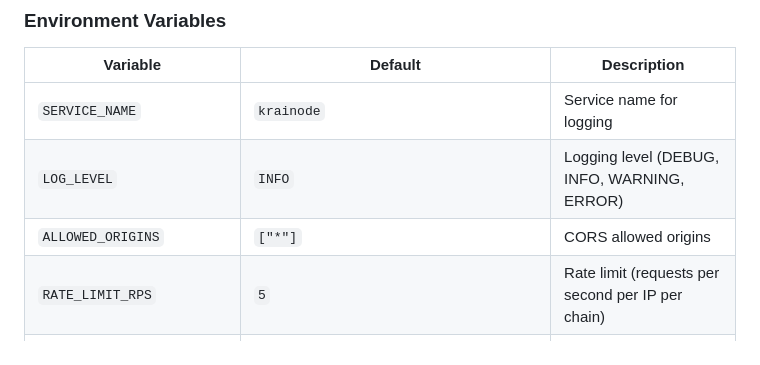
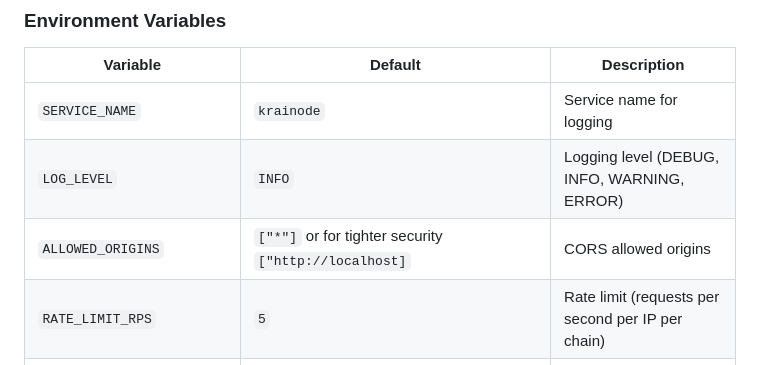
Before and after one commit to krissemmy/krainode-rpc-proxy, a Markdown page: README.md, the part around the change. GitHub-like rendering.

Commit message:
Update cors doc

```diff
--- a/README.md
+++ b/README.md
@@ -86,7 +86,7 @@ curl http://localhost:8000/
 |----------|---------|-------------|
 | `SERVICE_NAME` | `krainode` | Service name for logging |
 | `LOG_LEVEL` | `INFO` | Logging level (DEBUG, INFO, WARNING, ERROR) |
-| `ALLOWED_ORIGINS` | `["*"]` | CORS allowed origins |
+| `ALLOWED_ORIGINS` | `["*"]` or for tighter security `["http://localhost]` | CORS allowed origins |
 | `RATE_LIMIT_RPS` | `5` | Rate limit (requests per second per IP per chain) |
 | `CHAINS_JSON` | `{"ethereum":"https://ethereum-rpc.publicnode.com"}` | Chain configuration |
 | `REQUEST_TIMEOUT_SECONDS` | `20` | Upstream request timeout |
```
